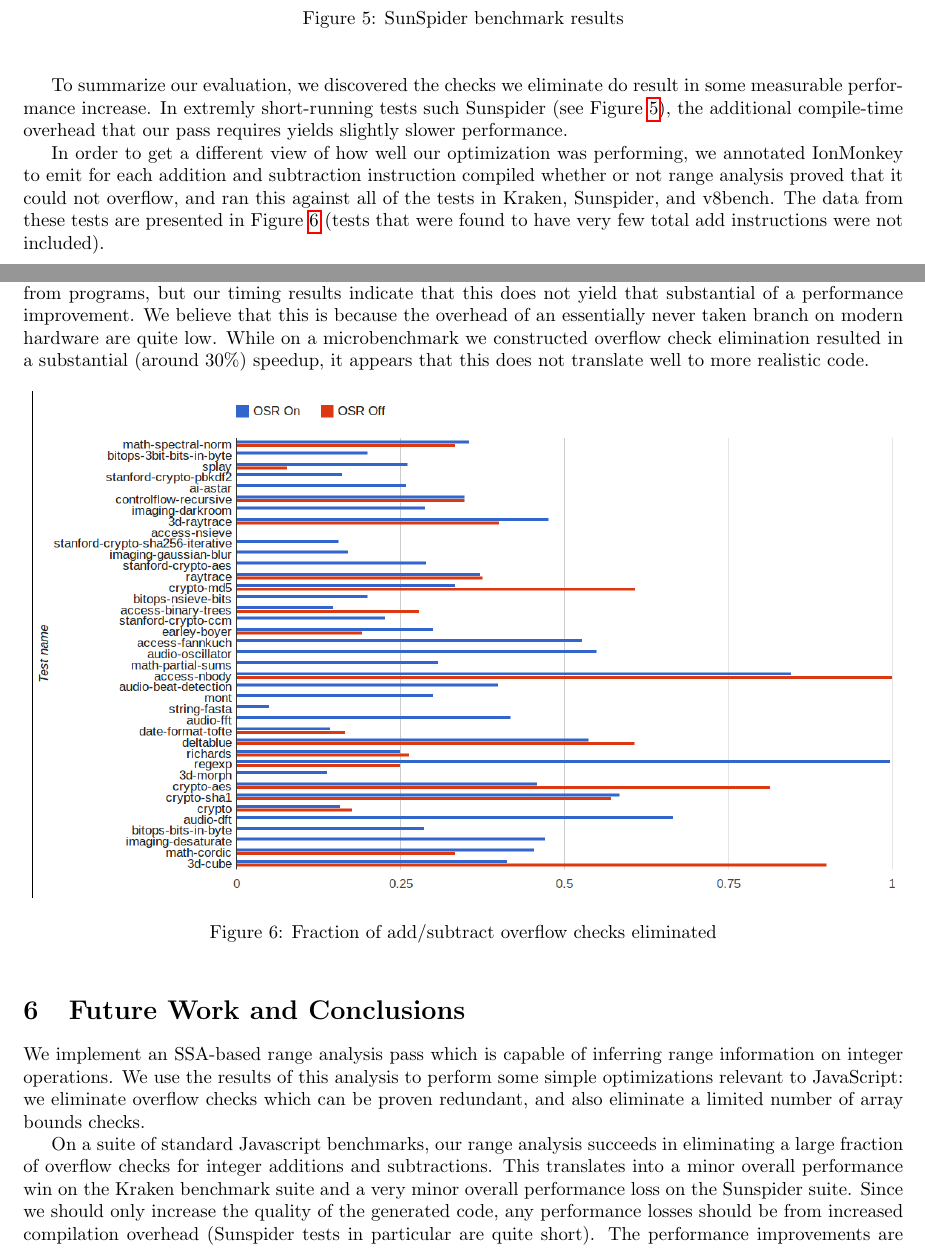
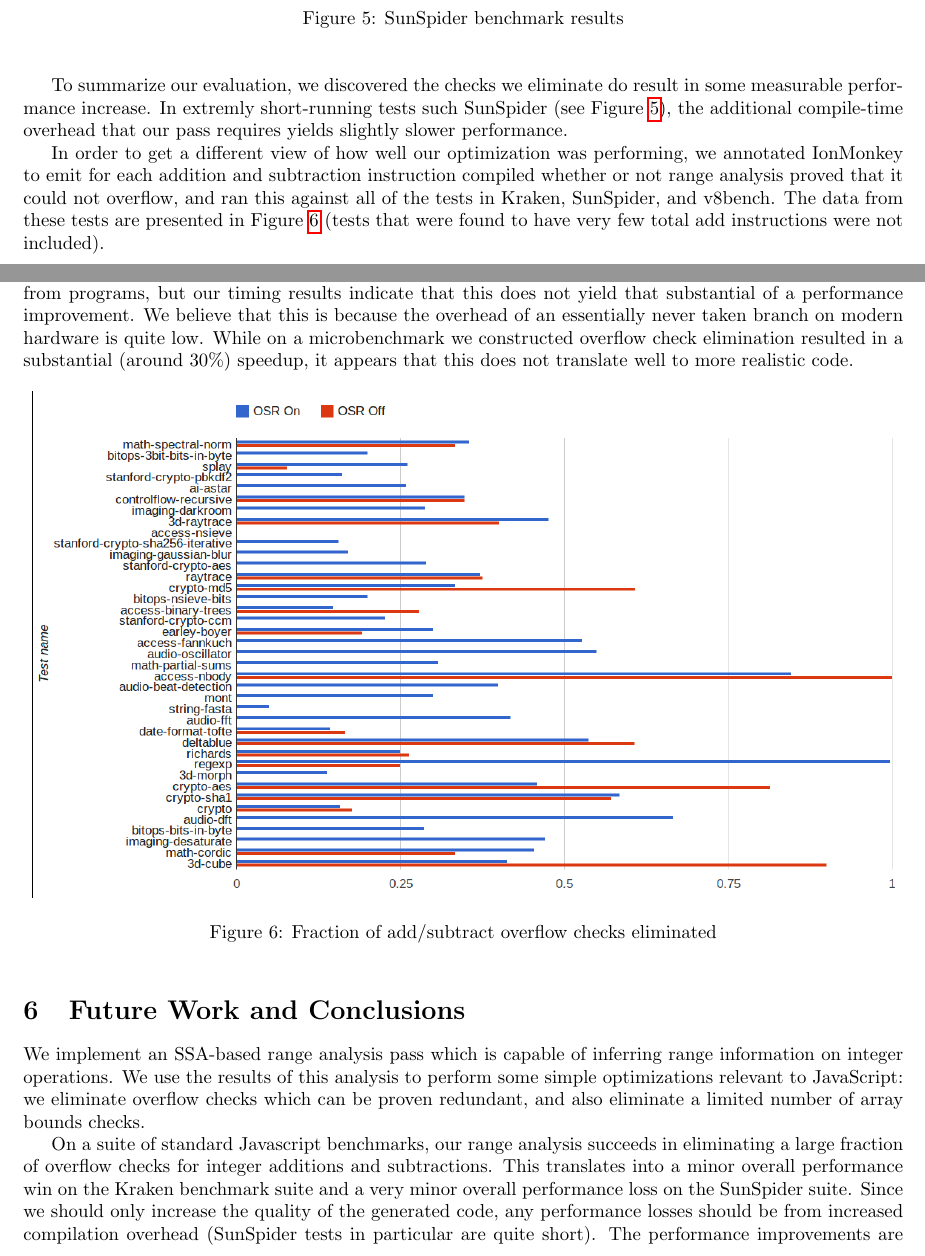
Before and after one commit to rpearl/cmplrz-site, a LaTeX document (project-writings/paper.tex): two parts of pages 9 and 10 of 11, joined at a grey line, cut so that both start at the same text. Compiled offline with pdfLaTeX.

Commit message:
very minor nits

```diff
--- a/project-writings/paper.tex
+++ b/project-writings/paper.tex
@@ -620,7 +620,7 @@ string:              & 1.009x as slow &  81.3ms $\pm$ 0.2\% &   82.1ms $\pm$ 0.2
 
 To summarize our evaluation, we discovered the checks we eliminate do result in
 some measurable performance increase. In extremly short-running tests such
-Sunspider (see Figure \ref{fig:sunspider}), the additional compile-time
+SunSpider (see Figure \ref{fig:sunspider}), the additional compile-time
 overhead that our pass requires yields slightly slower performance.
 
 %% XXX TODO MORE HERE
@@ -651,7 +651,7 @@ These results show that our range analysis is generally quite
 successful in eliminating overflow checks from programs, but our
 timing results indicate that this does not yield that substantial of a
 performance improvement. We believe that this is because the overhead
-of an essentially never taken branch on modern hardware are quite
+of an essentially never taken branch on modern hardware is quite
 low. While on a microbenchmark we constructed overflow check
 elimination resulted in a substantial (around 30\%) speedup, it appears that
 this does not translate well to more realistic code.
@@ -675,9 +675,9 @@ On a suite of standard Javascript benchmarks, our range analysis
 succeeds in eliminating a large fraction of overflow checks for
 integer additions and subtractions. This translates into a minor
 overall performance win on the Kraken benchmark suite and a very minor
-overall performance loss on the Sunspider suite. Since we should only
+overall performance loss on the SunSpider suite. Since we should only
 increase the quality of the generated code, any performance losses
-should be from increased compilation overhead (Sunspider tests in
+should be from increased compilation overhead (SunSpider tests in
 particular are quite short). The performance improvements are decent,
 but not stellar; we believe this is because Javascript code is
 generally not integer-arithmetic-heavy tight loops and because the
```
Also changed, not shown: project-writings/paper.tex (4 more changed lines).
